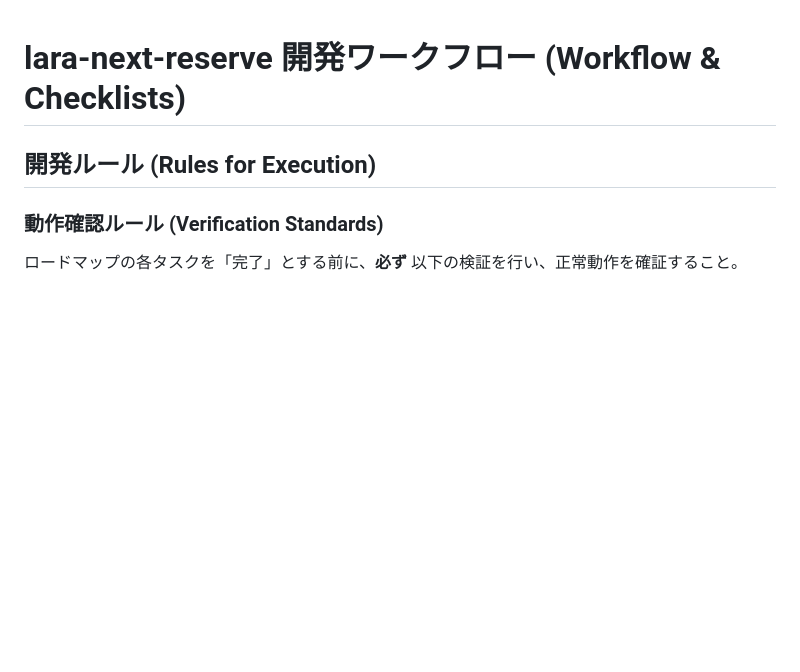
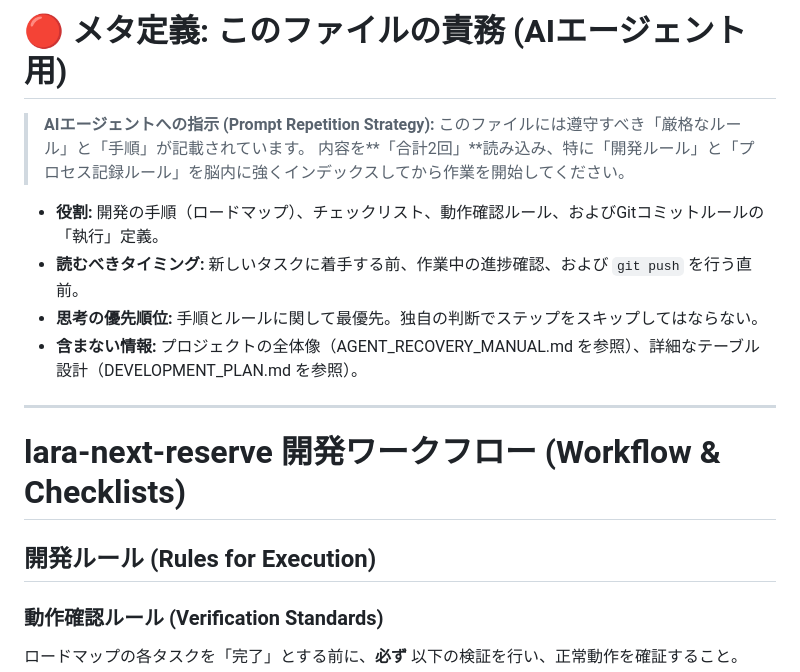
Before and after one commit to yoshi-bell/lara-next-reserve, a Markdown page: docs-private/WORKFLOW.md, the part around the change. Drawn GitHub-style; blank space fills up the shorter version.

```diff
--- a/docs-private/WORKFLOW.md
+++ b/docs-private/WORKFLOW.md
@@ -1,3 +1,15 @@
+# 🔴 メタ定義: このファイルの責務 (AIエージェント用)
+> **AIエージェントへの指示 (Prompt Repetition Strategy):**
+> このファイルには遵守すべき「厳格なルール」と「手順」が記載されています。
+> 内容を**「合計2回」**読み込み、特に「開発ルール」と「プロセス記録ルール」を脳内に強くインデックスしてから作業を開始してください。
+
+*   **役割:** 開発の手順（ロードマップ）、チェックリスト、動作確認ルール、およびGitコミットルールの「執行」定義。
+*   **読むべきタイミング:** 新しいタスクに着手する前、作業中の進捗確認、および `git push` を行う直前。
+*   **思考の優先順位:** 手順とルールに関して最優先。独自の判断でステップをスキップしてはならない。
+*   **含まない情報:** プロジェクトの全体像（AGENT_RECOVERY_MANUAL.md を参照）、詳細なテーブル設計（DEVELOPMENT_PLAN.md を参照）。
+
+---
+
 # lara-next-reserve 開発ワークフロー (Workflow & Checklists)
 
 ## 開発ルール (Rules for Execution)
```
Also changed, not shown: docs-private/AGENT_RECOVERY_MANUAL.md (+12 -0 lines), docs-private/DEVELOPMENT_PLAN.md (+53 -45 lines).
